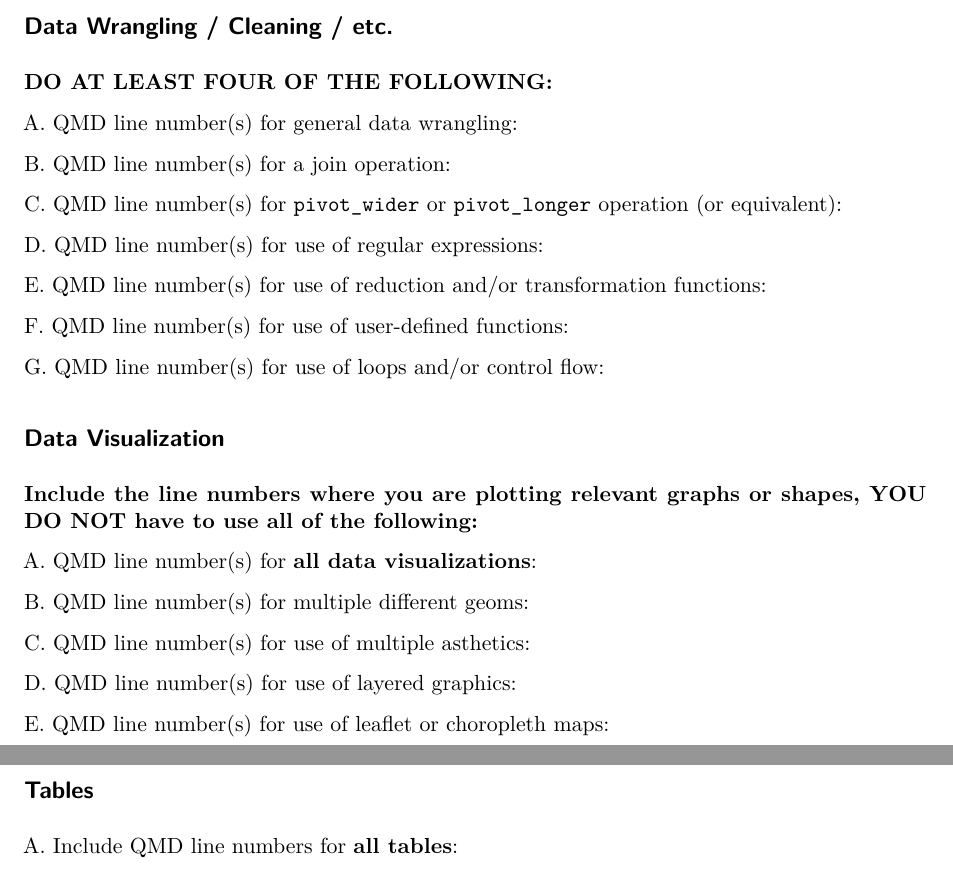
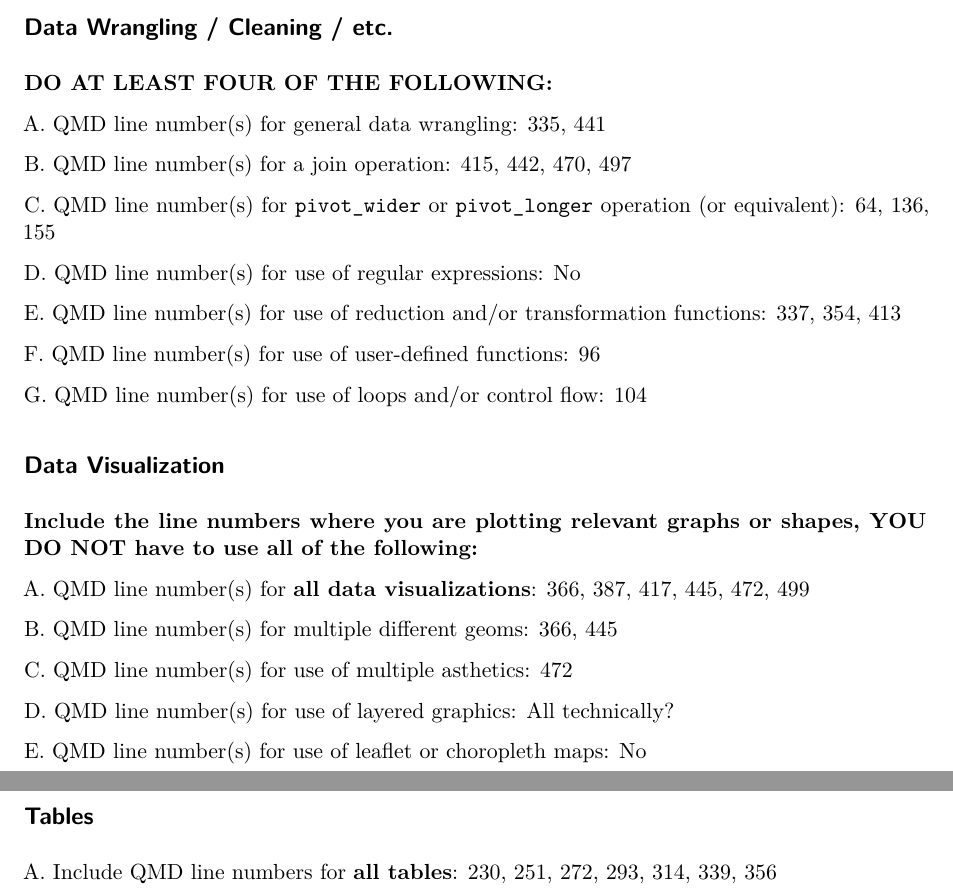
Before and after one commit to LoyalParrot/STAT-184-Expenditure-Analysis, a Quarto document (projectChecklist.qmd): two parts of pages 3 and 4 of 4, joined at a grey line, cut so that both start at the same text. Rendered offline with R 4.5, knitr and Pandoc in place of Quarto, then LaTeX, with nearby package versions.

Commit message:
Update projectChecklist.qmd

```diff
--- a/projectChecklist.qmd
+++ b/projectChecklist.qmd
@@ -59,34 +59,34 @@ A. QMD line numbers where at least 3 data sources are imported:
 
 **DO AT LEAST FOUR OF THE FOLLOWING:**
 
-A. QMD line number(s) for general data wrangling:
+A. QMD line number(s) for general data wrangling: 335, 441
 
-B. QMD line number(s) for a join operation:
+B. QMD line number(s) for a join operation: 415, 442, 470, 497
 
-C. QMD line number(s) for `pivot_wider` or `pivot_longer` operation (or equivalent):
+C. QMD line number(s) for `pivot_wider` or `pivot_longer` operation (or equivalent): 64, 136, 155
 
-D. QMD line number(s) for use of regular expressions:
+D. QMD line number(s) for use of regular expressions: No
 
-E. QMD line number(s) for use of reduction and/or transformation functions:
+E. QMD line number(s) for use of reduction and/or transformation functions: 337, 354, 413
 
-F. QMD line number(s) for use of user-defined functions:
+F. QMD line number(s) for use of user-defined functions: 96
 
-G. QMD line number(s) for use of loops and/or control flow:
+G. QMD line number(s) for use of loops and/or control flow: 104
 
 ## Data Visualization
 
 **Include the line numbers where you are plotting relevant graphs or shapes, YOU DO NOT have to use all of the following:**
 
-A. QMD line number(s) for **all data visualizations**:
+A. QMD line number(s) for **all data visualizations**: 366, 387, 417, 445, 472, 499
 
-B. QMD line number(s) for multiple different geoms:
+B. QMD line number(s) for multiple different geoms: 366, 445
 
-C. QMD line number(s) for use of multiple asthetics:
+C. QMD line number(s) for use of multiple asthetics: 472
 
-D. QMD line number(s) for use of layered graphics:
+D. QMD line number(s) for use of layered graphics: All technically?
 
-E. QMD line number(s) for use of leaflet or choropleth maps:
+E. QMD line number(s) for use of leaflet or choropleth maps: No
 
 ## Tables
 
-A. Include QMD line numbers for **all tables**:
+A. Include QMD line numbers for **all tables**: 230, 251, 272, 293, 314, 339, 356
```
Also changed, not shown: projectChecklist.qmd (14 more changed lines).
